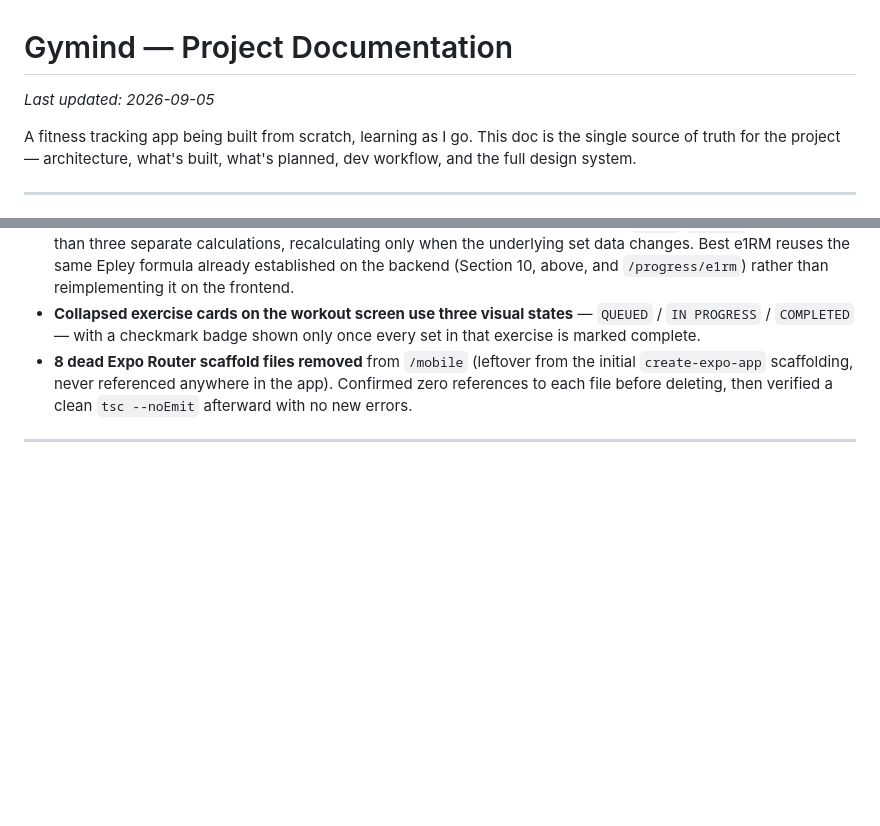
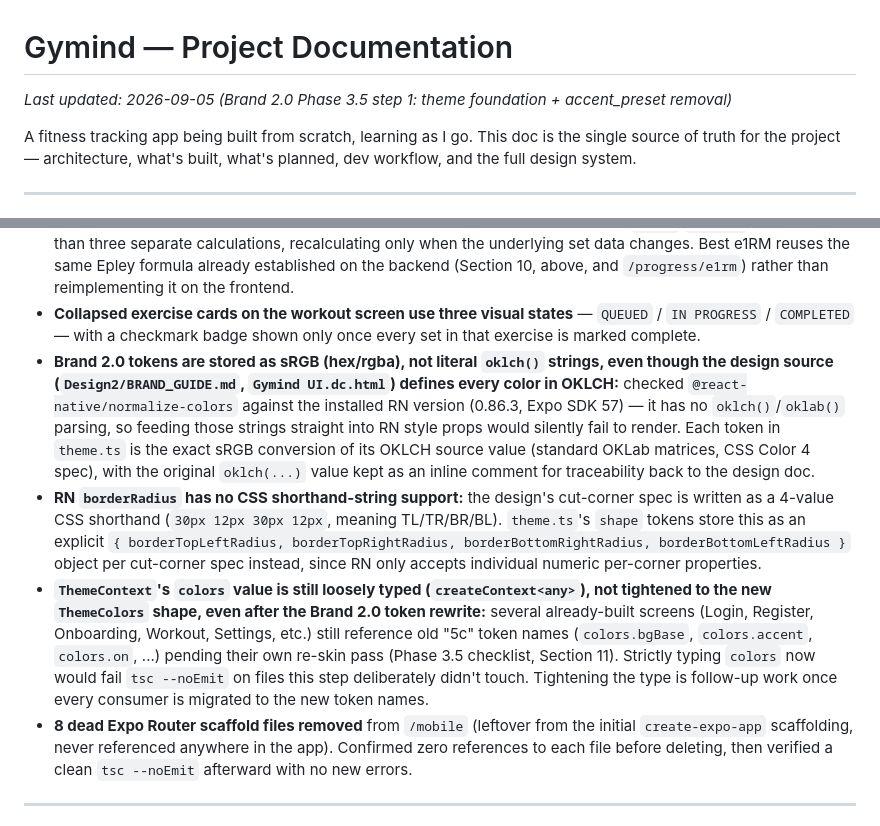
Before and after one commit to HMadan70/gymind, a Markdown page: PROJECT_STATUS.md, 2 parts joined by grey strips. Rendered like a GitHub page; blank space fills up the shorter version.

```diff
--- a/PROJECT_STATUS.md
+++ b/PROJECT_STATUS.md
@@ -1,6 +1,6 @@
 # Gymind — Project Documentation
 
-_Last updated: 2026-09-05_
+_Last updated: 2026-09-05 (Brand 2.0 Phase 3.5 step 1: theme foundation + accent_preset removal)_
 
 A fitness tracking app being built from scratch, learning as I go. This doc is the single source of truth for the project — architecture, what's built, what's planned, dev workflow, and the full design system.
 
@@ -394,6 +389,9 @@ Four focused read-only aggregation endpoints rather than one mega-route, matchin
 - **Workout screen (`mobile/src/app/(tabs)/workout.tsx`) session header uses three-state logic**, not a single boolean: `SESSION LIVE` / `SESSION PAUSED` / `NOT STARTED`, driven by two separate pieces of state — `isRunning` (boolean) and `elapsedSeconds` (numeric timer) — rather than collapsing to one "started" flag. Matches the design's distinct visual treatment for each state.
 - **Workout screen stat cards (Volume, Sets, Best e1RM)** are computed via a single `stats` `useMemo` hook rather than three separate calculations, recalculating only when the underlying set data changes. Best e1RM reuses the same Epley formula already established on the backend (Section 10, above, and `/progress/e1rm`) rather than reimplementing it on the frontend.
 - **Collapsed exercise cards on the workout screen use three visual states** — `QUEUED` / `IN PROGRESS` / `COMPLETED` — with a checkmark badge shown only once every set in that exercise is marked complete.
+- **Brand 2.0 tokens are stored as sRGB (hex/rgba), not literal `oklch()` strings, even though the design source (`Design2/BRAND_GUIDE.md`, `Gymind UI.dc.html`) defines every color in OKLCH:** checked `@react-native/normalize-colors` against the installed RN version (0.86.3, Expo SDK 57) — it has no `oklch()`/`oklab()` parsing, so feeding those strings straight into RN style props would silently fail to render. Each token in `theme.ts` is the exact sRGB conversion of its OKLCH source value (standard OKLab matrices, CSS Color 4 spec), with the original `oklch(...)` value kept as an inline comment for traceability back to the design doc.
+- **RN `borderRadius` has no CSS shorthand-string support:** the design's cut-corner spec is written as a 4-value CSS shorthand (`30px 12px 30px 12px`, meaning TL/TR/BR/BL). `theme.ts`'s `shape` tokens store this as an explicit `{ borderTopLeftRadius, borderTopRightRadius, borderBottomRightRadius, borderBottomLeftRadius }` object per cut-corner spec instead, since RN only accepts individual numeric per-corner properties.
+- **`ThemeContext`'s `colors` value is still loosely typed (`createContext<any>`), not tightened to the new `ThemeColors` shape, even after the Brand 2.0 token rewrite:** several already-built screens (Login, Register, Onboarding, Workout, Settings, etc.) still reference old "5c" token names (`colors.bgBase`, `colors.accent`, `colors.on`, ...) pending their own re-skin pass (Phase 3.5 checklist, Section 11). Strictly typing `colors` now would fail `tsc --noEmit` on files this step deliberately didn't touch. Tightening the type is follow-up work once every consumer is migrated to the new token names.
 - **8 dead Expo Router scaffold files removed** from `/mobile` (leftover from the initial `create-expo-app` scaffolding, never referenced anywhere in the app). Confirmed zero references to each file before deleting, then verified a clean `tsc --noEmit` afterward with no new errors.
 
 ---
```
Also changed, not shown: other parts of PROJECT_STATUS.md (+10 -15 lines).
